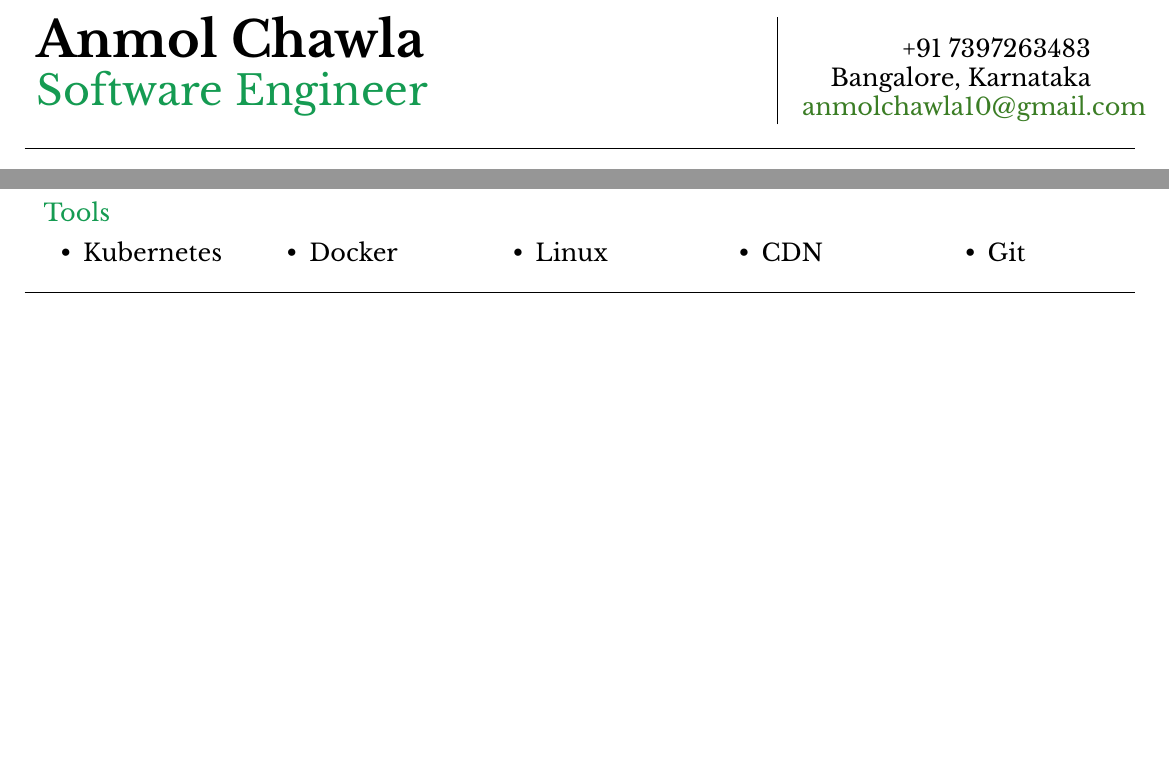
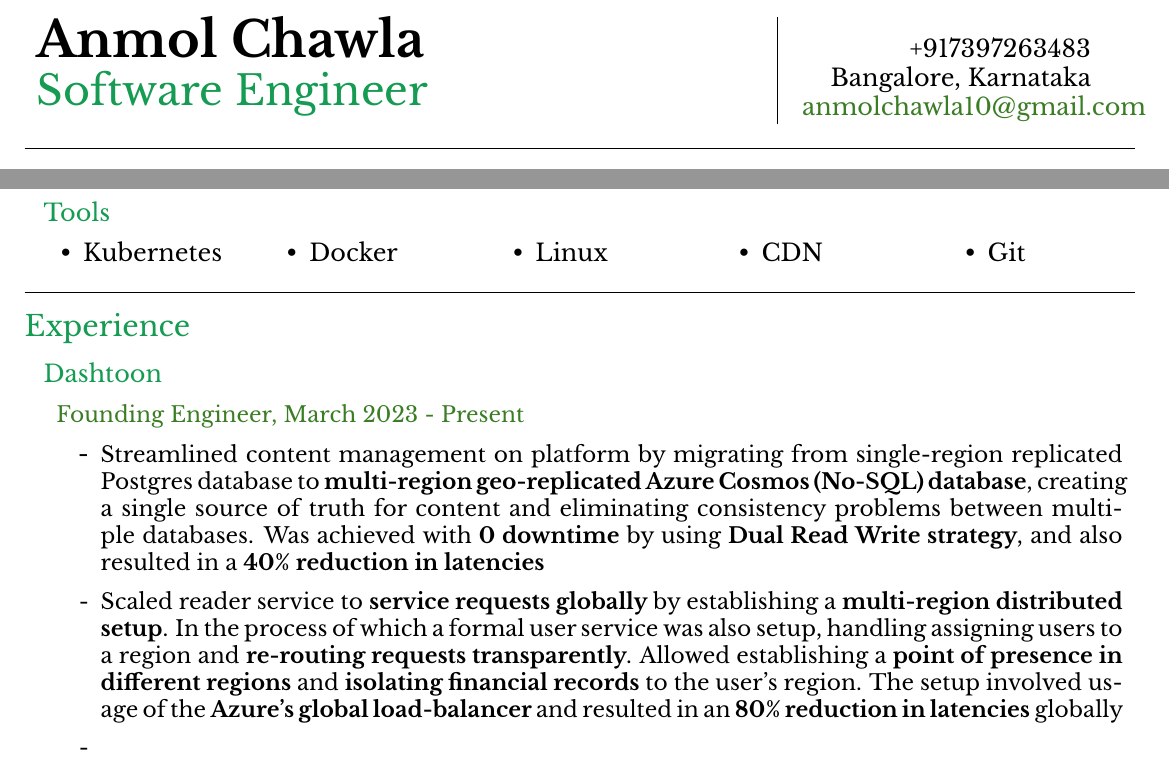
Before and after one commit to anmol-chawla/resume, a LaTeX document (base/base.tex): two parts of the page, joined at a grey line, cut so that both start at the same text, the shorter picture padded with empty space. The pictures show the PDF file base/base.pdf that the author committed with the source.

Commit message:
feat: add experience items

```diff
--- a/base/base.tex
+++ b/base/base.tex
@@ -75,7 +78,7 @@
         \begin{tabularx}{\textwidth}{>{\raggedright\arraybackslash}X|p{0.3\textwidth}}
             \textbf{\Huge{Anmol Chawla}} &
                 {\begin{tabularx}{0\textwidth}{>{\raggedleft\arraybackslash}p{0.26\textwidth}}
-                        {+91 7397263483} \\
+                        {+917397263483} \\
                 \end{tabularx}} \\
             \multirow{2}{*}{\LARGE{\color{\primarycolor}\designation}} &
                 {\begin{tabularx}{0\textwidth}{>{\raggedleft\arraybackslash}p{0.26\textwidth}}
@@ -139,4 +142,35 @@
     \vspace{-0.5ex}
     \spacedhrule{2ex}
 
+    \section{Experience}
+    {
+        \subsection{Dashtoon}
+        {
+            \subsubsection{Founding Engineer, March 2023 - Present}
+            {
+                \begin{itemize}[itemsep=0.1ex, leftmargin=6ex, rightmargin=1ex]
+                    \experienceItem
+                    {
+                        Streamlined content management on platform by migrating from single-region replicated Postgres
+                        database to \textbf {multi-region geo-replicated Azure Cosmos (No-SQL) database}, \mbox {creating} a
+                        single source of truth for content and eliminating consistency problems between multiple databases.
+                        Was achieved with \textbf {0 downtime} by using \textbf {Dual Read Write strategy}, and also
+                        \mbox {resulted} in a \textbf {40\% reduction in latencies}
+                    }
+                    \experienceItem
+                    {
+                        Scaled reader service to \textbf {service requests globally} by establishing a
+                        \textbf {multi-region distributed setup}. In the process of which a formal user service was
+                        also setup, handling assigning users to a region and \textbf {re-routing requests transparently}.
+                        Allowed establishing a \textbf {point of presence in different regions} and
+                        \textbf {isolating financial records} to the user's region. The setup involved usage of the
+                        \textbf {Azure's global load-balancer} and resulted in an \textbf {80\% reduction in latencies}
+                        \mbox{globally}
+                    }
+                    \experienceItem
+                \end{itemize}
+            }
+        }
+    }
+
 \end{document}
```
Also changed, not shown: base/base.pdf, base/base.tex (3 more changed lines).
